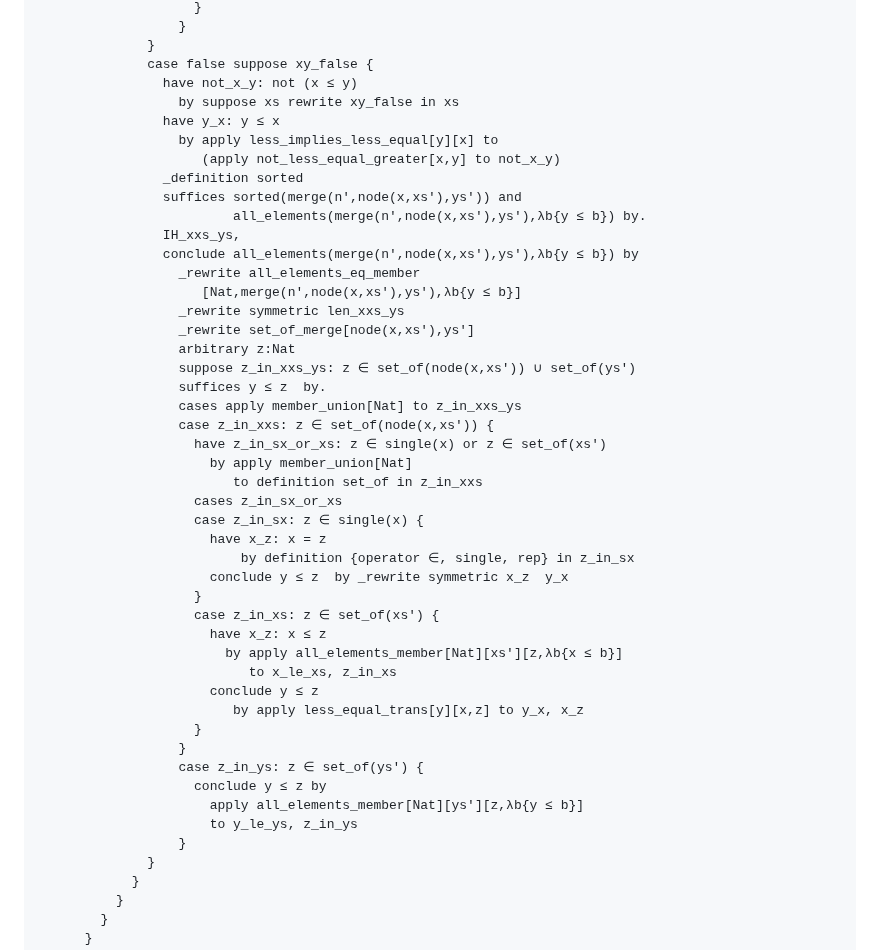
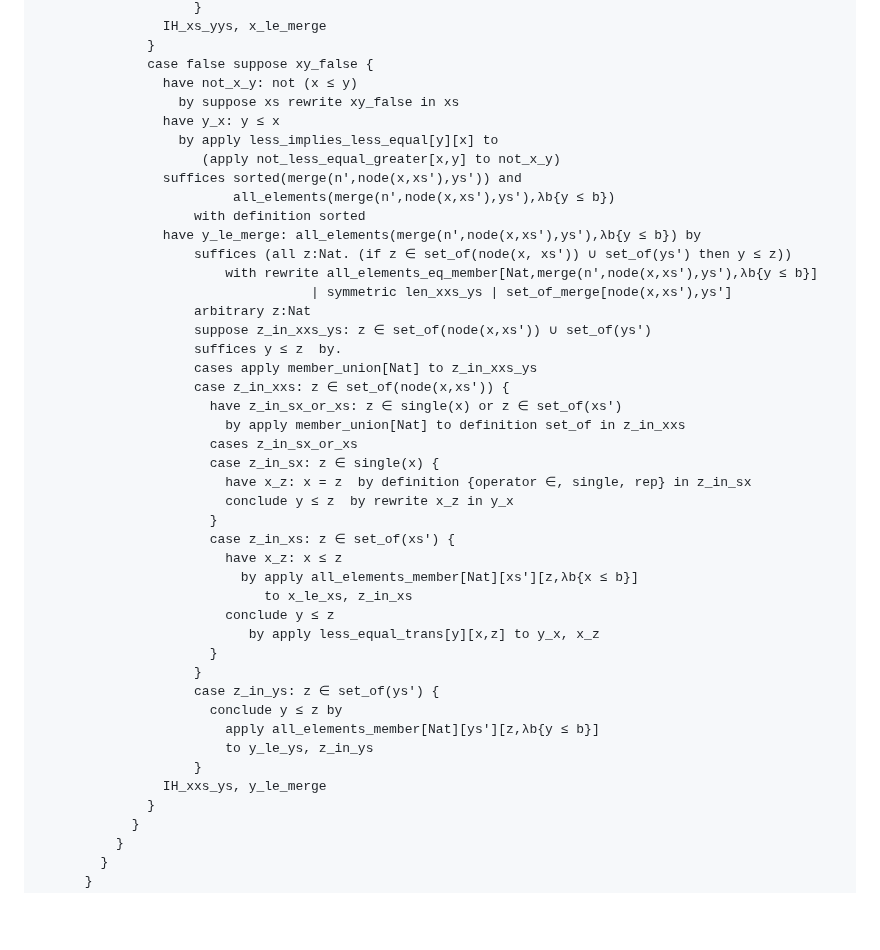
Before and after one commit to jsiek/deduce, a Markdown page: MergeSort.md, the part around one of its changes. Rendered like a GitHub page; blank space fills up the shorter version.

```diff
--- a/MergeSort.md
+++ b/MergeSort.md
@@ -824,5 +820,5 @@ proof
                     }
-                  }
+                IH_xs_yys, x_le_merge
               }
               case false suppose xy_false {
                 have not_x_y: not (x ≤ y)
@@ -830,42 +826,39 @@ proof
                 have y_x: y ≤ x
                   by apply less_implies_less_equal[y][x] to
                      (apply not_less_equal_greater[x,y] to not_x_y)
-                _definition sorted
                 suffices sorted(merge(n',node(x,xs'),ys')) and
-                         all_elements(merge(n',node(x,xs'),ys'),λb{y ≤ b}) by.
-                IH_xxs_ys,
-                conclude all_elements(merge(n',node(x,xs'),ys'),λb{y ≤ b}) by
-                  _rewrite all_elements_eq_member
-                     [Nat,merge(n',node(x,xs'),ys'),λb{y ≤ b}]
-                  _rewrite symmetric len_xxs_ys
-                  _rewrite set_of_merge[node(x,xs'),ys']
-                  arbitrary z:Nat
-                  suppose z_in_xxs_ys: z ∈ set_of(node(x,xs')) ∪ set_of(ys')
-                  suffices y ≤ z  by.
-                  cases apply member_union[Nat] to z_in_xxs_ys
-                  case z_in_xxs: z ∈ set_of(node(x,xs')) {
-                    have z_in_sx_or_xs: z ∈ single(x) or z ∈ set_of(xs')
-                      by apply member_union[Nat]
-                         to definition set_of in z_in_xxs
-                    cases z_in_sx_or_xs
-                    case z_in_sx: z ∈ single(x) {
-                      have x_z: x = z
-                          by definition {operator ∈, single, rep} in z_in_sx
-                      conclude y ≤ z  by _rewrite symmetric x_z  y_x
+                         all_elements(merge(n',node(x,xs'),ys'),λb{y ≤ b})
+                    with definition sorted
+                have y_le_merge: all_elements(merge(n',node(x,xs'),ys'),λb{y ≤ b}) by
+                    suffices (all z:Nat. (if z ∈ set_of(node(x, xs')) ∪ set_of(ys') then y ≤ z))
+                        with rewrite all_elements_eq_member[Nat,merge(n',node(x,xs'),ys'),λb{y ≤ b}]
+                                   | symmetric len_xxs_ys | set_of_merge[node(x,xs'),ys']
+                    arbitrary z:Nat
+                    suppose z_in_xxs_ys: z ∈ set_of(node(x,xs')) ∪ set_of(ys')
+                    suffices y ≤ z  by.
+                    cases apply member_union[Nat] to z_in_xxs_ys
+                    case z_in_xxs: z ∈ set_of(node(x,xs')) {
+                      have z_in_sx_or_xs: z ∈ single(x) or z ∈ set_of(xs')
+                        by apply member_union[Nat] to definition set_of in z_in_xxs
+                      cases z_in_sx_or_xs
+                      case z_in_sx: z ∈ single(x) {
+                        have x_z: x = z  by definition {operator ∈, single, rep} in z_in_sx
+                        conclude y ≤ z  by rewrite x_z in y_x
+                      }
+                      case z_in_xs: z ∈ set_of(xs') {
+                        have x_z: x ≤ z
+                          by apply all_elements_member[Nat][xs'][z,λb{x ≤ b}]
+                             to x_le_xs, z_in_xs
+                        conclude y ≤ z
+                           by apply less_equal_trans[y][x,z] to y_x, x_z
+                      }
                     }
-                    case z_in_xs: z ∈ set_of(xs') {
-                      have x_z: x ≤ z
-                        by apply all_elements_member[Nat][xs'][z,λb{x ≤ b}]
-                           to x_le_xs, z_in_xs
-                      conclude y ≤ z
-                         by apply less_equal_trans[y][x,z] to y_x, x_z
+                    case z_in_ys: z ∈ set_of(ys') {
+                      conclude y ≤ z by
+                        apply all_elements_member[Nat][ys'][z,λb{y ≤ b}]
+                        to y_le_ys, z_in_ys
                     }
-                  }
-                  case z_in_ys: z ∈ set_of(ys') {
-                    conclude y ≤ z by
-                      apply all_elements_member[Nat][ys'][z,λb{y ≤ b}]
-                      to y_le_ys, z_in_ys
-                  }
+                IH_xxs_ys, y_le_merge
               }
             }
           }
```
Also changed, not shown: other parts of MergeSort.md (+61 -65 lines).
